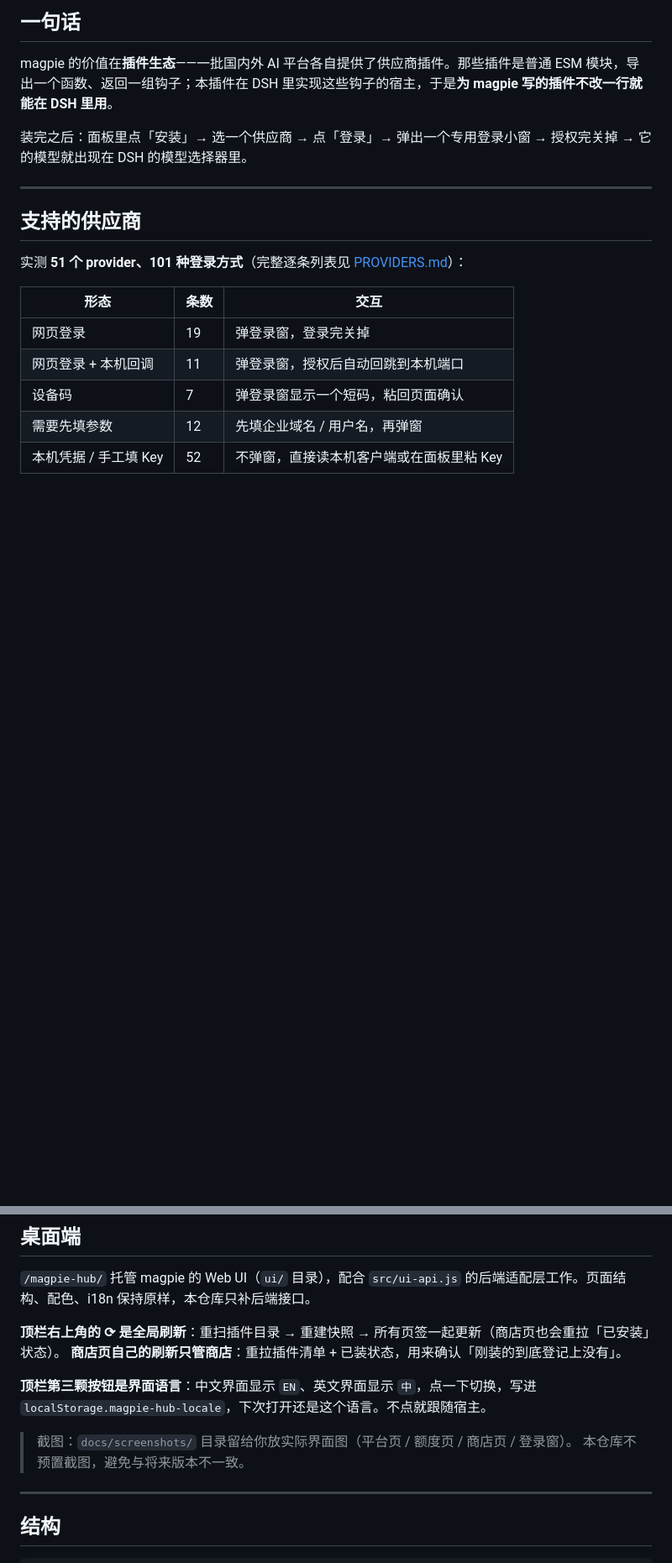
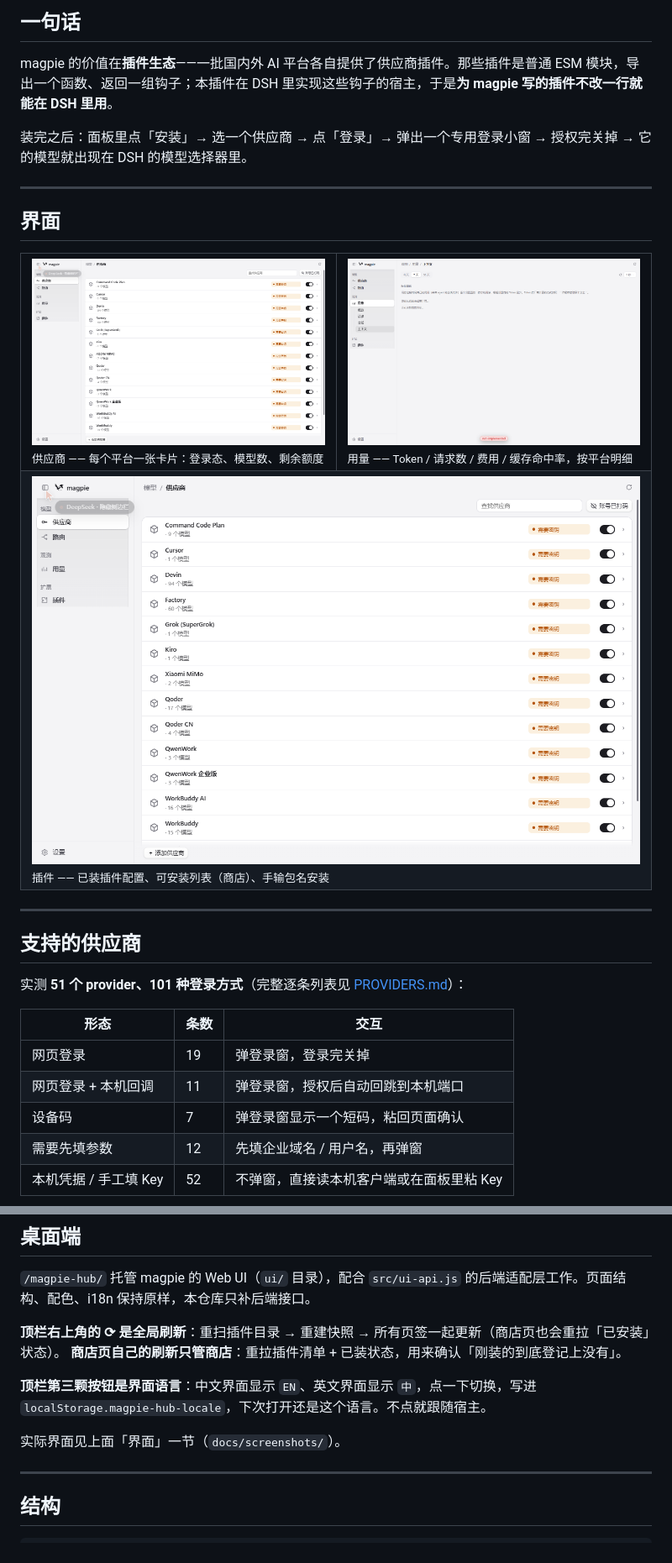
Before and after one commit to beicaiai/dsh-magpie, a Markdown page: README.md, 2 parts joined by grey strips. Shown at 84% size. GitHub-like rendering; pictures changed too: docs/screenshots/platforms.png (added), docs/screenshots/store.png (added), docs/screenshots/usage.png (added); blank space fills up the shorter version.

Commit message:
docs: add real UI screenshots

```diff
--- a/README.md
+++ b/README.md
@@ -24,6 +24,20 @@
 magpie 的价值在**插件生态**——一批国内外 AI 平台各自提供了供应商插件。那些插件是普通 ESM 模块，导出一个函数、返回一组钩子；本插件在 DSH 里实现这些钩子的宿主，于是**为 magpie 写的插件不改一行就能在 DSH 里用**。
 
 装完之后：面板里点「安装」→ 选一个供应商 → 点「登录」→ 弹出一个专用登录小窗 → 授权完关掉 → 它的模型就出现在 DSH 的模型选择器里。
+
+---
+
+## 界面
+
+<table>
+<tr>
+<td width="50%"><img src="docs/screenshots/platforms.png" alt="供应商页"><br><sub>供应商 —— 每个平台一张卡片：登录态、模型数、剩余额度</sub></td>
+<td width="50%"><img src="docs/screenshots/usage.png" alt="用量页"><br><sub>用量 —— Token / 请求数 / 费用 / 缓存命中率，按平台明细</sub></td>
+</tr>
+<tr>
+<td colspan="2"><img src="docs/screenshots/store.png" alt="插件页"><br><sub>插件 —— 已装插件配置、可安装列表（商店）、手输包名安装</sub></td>
+</tr>
+</table>
 
 ---
 
@@ -202,8 +216,7 @@ CDN 顺序：`gcore.jsdelivr.net` → `fastly` → `cdn` → `gh-proxy` → `cod
 
 **顶栏第三颗按钮是界面语言**：中文界面显示 `EN`、英文界面显示 `中`，点一下切换，写进 `localStorage.magpie-hub-locale`，下次打开还是这个语言。不点就跟随宿主。
 
-> 截图：`docs/screenshots/` 目录留给你放实际界面图（平台页 / 额度页 / 商店页 / 登录窗）。
-> 本仓库不预置截图，避免与将来版本不一致。
+实际界面见上面「界面」一节（`docs/screenshots/`）。
 
 ---
 
```
Also changed, not shown: docs/screenshots/HOWTO.md (renamed from docs/screenshots/README.md).
